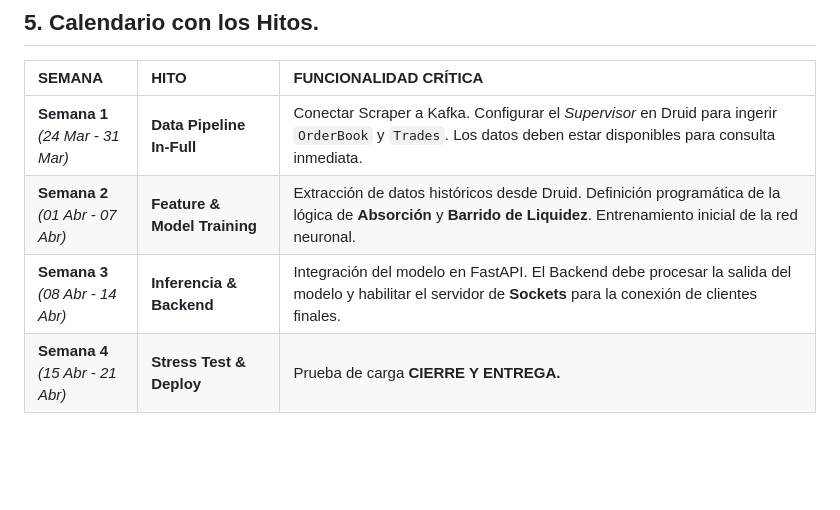
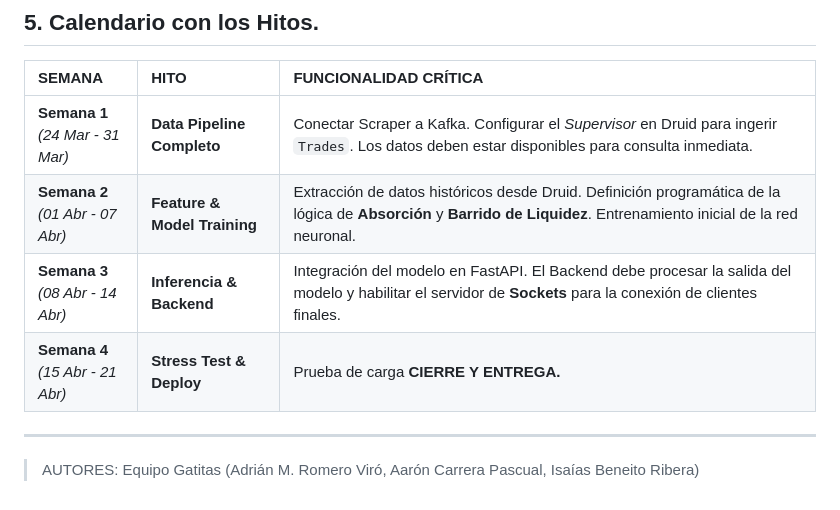
Before and after one commit to aarweb/EmKyu, a Markdown page: README.md, the part around one of its changes. GitHub-like rendering; blank space fills up the shorter version.

```diff
--- a/README.md
+++ b/README.md
@@ -63,7 +66,10 @@ En este proyecto es cualquier usuario se puede conectar a nuestro *Socket* y obt
 ## 5. Calendario con los Hitos.
 | SEMANA | HITO | FUNCIONALIDAD CRÍTICA |
 | :--- | :--- | :--- |
-| **Semana 1**<br>*(24 Mar - 31 Mar)* | **Data Pipeline In-Full** | Conectar Scraper a Kafka. Configurar el *Supervisor* en Druid para ingerir `OrderBook` y `Trades`. Los datos deben estar disponibles para consulta inmediata. |
+| **Semana 1**<br>*(24 Mar - 31 Mar)* | **Data Pipeline Completo** | Conectar Scraper a Kafka. Configurar el *Supervisor* en Druid para ingerir `Trades`. Los datos deben estar disponibles para consulta inmediata. |
 | **Semana 2**<br>*(01 Abr - 07 Abr)* | **Feature & Model Training** | Extracción de datos históricos desde Druid. Definición programática de la lógica de **Absorción** y **Barrido de Liquidez**. Entrenamiento inicial de la red neuronal. |
 | **Semana 3**<br>*(08 Abr - 14 Abr)* | **Inferencia & Backend** | Integración del modelo en FastAPI. El Backend debe procesar la salida del modelo y habilitar el servidor de **Sockets** para la conexión de clientes finales. |
 | **Semana 4**<br>*(15 Abr - 21 Abr)* | **Stress Test & Deploy** | Prueba de carga **CIERRE Y ENTREGA.** |
+---
+
+>AUTORES: Equipo Gatitas (Adrián M. Romero Viró, Aarón Carrera Pascual, Isaías Beneito Ribera)
```
Also changed, not shown: other parts of README.md (+21 -18 lines).
